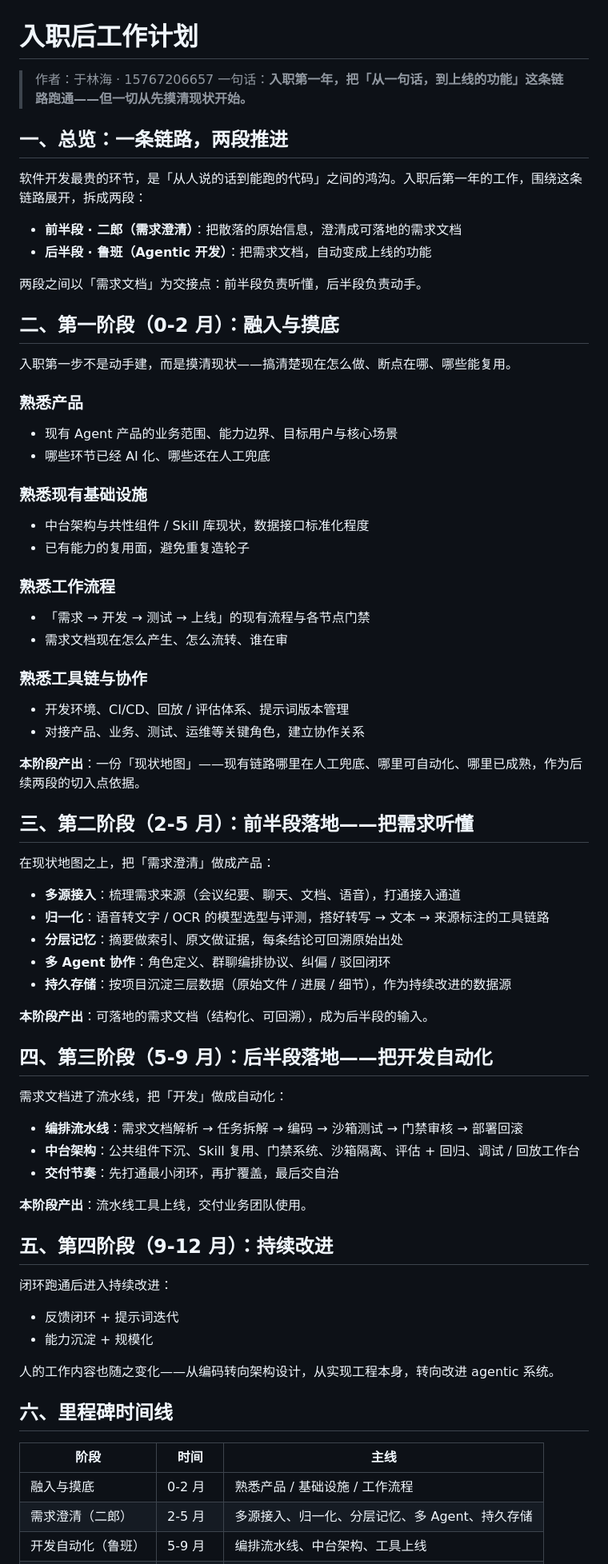
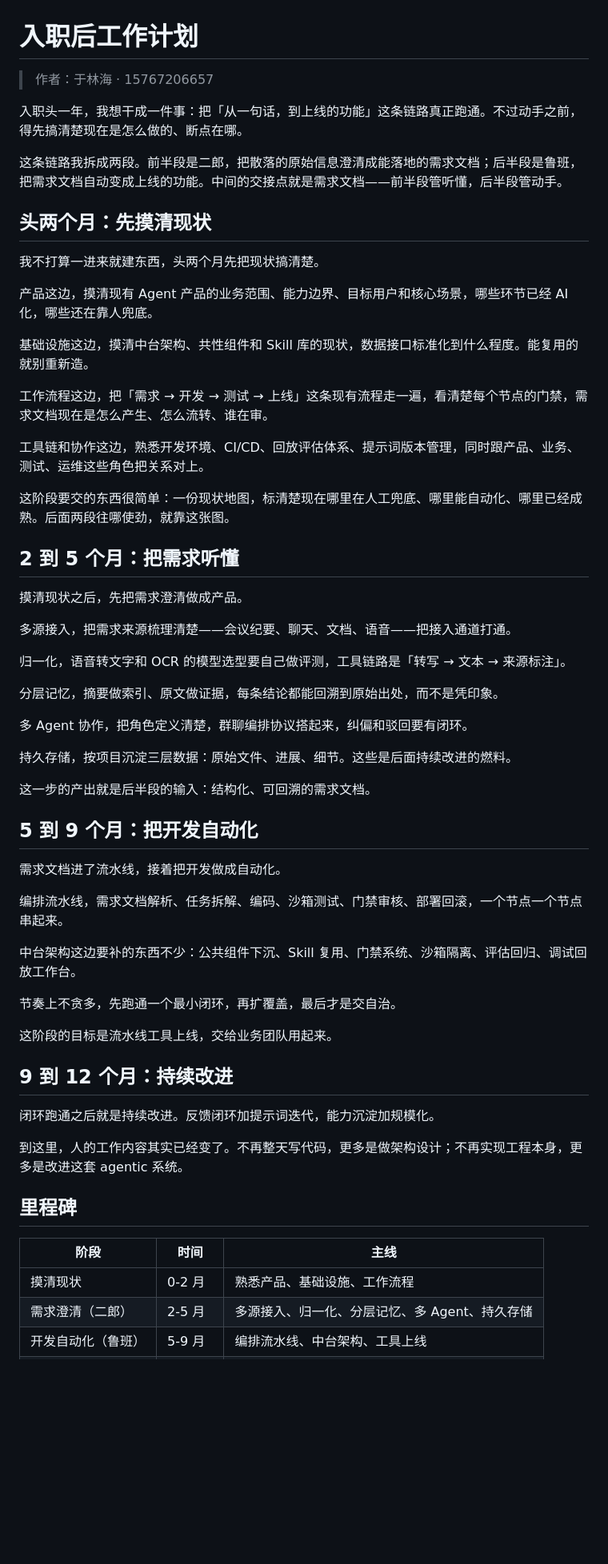
Before and after one commit to scutylh/contract-flywheel, a Markdown page: docs/onboarding-plan.md, the part around one of its changes. Shown at 80% size. Drawn GitHub-style; blank space fills up the shorter version.

Commit message:
docs: humanize onboarding plan (first-person, drop formulaic phrasing)

```diff
--- a/docs/onboarding-plan.md
+++ b/docs/onboarding-plan.md
@@ -1,75 +1,64 @@
 # 入职后工作计划
 
 > 作者：于林海 · 15767206657
-> 一句话：**入职第一年，把「从一句话，到上线的功能」这条链路跑通——但一切从先摸清现状开始。**
 
-## 一、总览：一条链路，两段推进
+入职头一年，我想干成一件事：把「从一句话，到上线的功能」这条链路真正跑通。不过动手之前，得先搞清楚现在是怎么做的、断点在哪。
 
-软件开发最贵的环节，是「从人说的话到能跑的代码」之间的鸿沟。入职后第一年的工作，围绕这条链路展开，拆成两段：
+这条链路我拆成两段。前半段是二郎，把散落的原始信息澄清成能落地的需求文档；后半段是鲁班，把需求文档自动变成上线的功能。中间的交接点就是需求文档——前半段管听懂，后半段管动手。
 
-- **前半段 · 二郎（需求澄清）**：把散落的原始信息，澄清成可落地的需求文档
-- **后半段 · 鲁班（Agentic 开发）**：把需求文档，自动变成上线的功能
+## 头两个月：先摸清现状
 
-两段之间以「需求文档」为交接点：前半段负责听懂，后半段负责动手。
+我不打算一进来就建东西，头两个月先把现状搞清楚。
 
-## 二、第一阶段（0-2 月）：融入与摸底
+产品这边，摸清现有 Agent 产品的业务范围、能力边界、目标用户和核心场景，哪些环节已经 AI 化，哪些还在靠人兜底。
 
-入职第一步不是动手建，而是摸清现状——搞清楚现在怎么做、断点在哪、哪些能复用。
+基础设施这边，摸清中台架构、共性组件和 Skill 库的现状，数据接口标准化到什么程度。能复用的就别重新造。
 
-### 熟悉产品
-- 现有 Agent 产品的业务范围、能力边界、目标用户与核心场景
-- 哪些环节已经 AI 化、哪些还在人工兜底
+工作流程这边，把「需求 → 开发 → 测试 → 上线」这条现有流程走一遍，看清楚每个节点的门禁，需求文档现在是怎么产生、怎么流转、谁在审。
 
-### 熟悉现有基础设施
-- 中台架构与共性组件 / Skill 库现状，数据接口标准化程度
-- 已有能力的复用面，避免重复造轮子
+工具链和协作这边，熟悉开发环境、CI/CD、回放评估体系、提示词版本管理，同时跟产品、业务、测试、运维这些角色把关系对上。
 
-### 熟悉工作流程
-- 「需求 → 开发 → 测试 → 上线」的现有流程与各节点门禁
-- 需求文档现在怎么产生、怎么流转、谁在审
+这阶段要交的东西很简单：一份现状地图，标清楚现在哪里在人工兜底、哪里能自动化、哪里已经成熟。后面两段往哪使劲，就靠这张图。
 
-### 熟悉工具链与协作
-- 开发环境、CI/CD、回放 / 评估体系、提示词版本管理
-- 对接产品、业务、测试、运维等关键角色，建立协作关系
+## 2 到 5 个月：把需求听懂
 
-**本阶段产出**：一份「现状地图」——现有链路哪里在人工兜底、哪里可自动化、哪里已成熟，作为后续两段的切入点依据。
+摸清现状之后，先把需求澄清做成产品。
 
-## 三、第二阶段（2-5 月）：前半段落地——把需求听懂
+多源接入，把需求来源梳理清楚——会议纪要、聊天、文档、语音——把接入通道打通。
 
-在现状地图之上，把「需求澄清」做成产品：
+归一化，语音转文字和 OCR 的模型选型要自己做评测，工具链路是「转写 → 文本 → 来源标注」。
 
-- **多源接入**：梳理需求来源（会议纪要、聊天、文档、语音），打通接入通道
-- **归一化**：语音转文字 / OCR 的模型选型与评测，搭好转写 → 文本 → 来源标注的工具链路
-- **分层记忆**：摘要做索引、原文做证据，每条结论可回溯原始出处
-- **多 Agent 协作**：角色定义、群聊编排协议、纠偏 / 驳回闭环
-- **持久存储**：按项目沉淀三层数据（原始文件 / 进展 / 细节），作为持续改进的数据源
+分层记忆，摘要做索引、原文做证据，每条结论都能回溯到原始出处，而不是凭印象。
 
-**本阶段产出**：可落地的需求文档（结构化、可回溯），成为后半段的输入。
+多 Agent 协作，把角色定义清楚，群聊编排协议搭起来，纠偏和驳回要有闭环。
 
-## 四、第三阶段（5-9 月）：后半段落地——把开发自动化
+持久存储，按项目沉淀三层数据：原始文件、进展、细节。这些是后面持续改进的燃料。
 
-需求文档进了流水线，把「开发」做成自动化：
+这一步的产出就是后半段的输入：结构化、可回溯的需求文档。
 
-- **编排流水线**：需求文档解析 → 任务拆解 → 编码 → 沙箱测试 → 门禁审核 → 部署回滚
-- **中台架构**：公共组件下沉、Skill 复用、门禁系统、沙箱隔离、评估 + 回归、调试 / 回放工作台
-- **交付节奏**：先打通最小闭环，再扩覆盖，最后交自治
+## 5 到 9 个月：把开发自动化
 
-**本阶段产出**：流水线工具上线，交付业务团队使用。
+需求文档进了流水线，接着把开发做成自动化。
 
-## 五、第四阶段（9-12 月）：持续改进
+编排流水线，需求文档解析、任务拆解、编码、沙箱测试、门禁审核、部署回滚，一个节点一个节点串起来。
 
-闭环跑通后进入持续改进：
+中台架构这边要补的东西不少：公共组件下沉、Skill 复用、门禁系统、沙箱隔离、评估回归、调试回放工作台。
 
-- 反馈闭环 + 提示词迭代
-- 能力沉淀 + 规模化
+节奏上不贪多，先跑通一个最小闭环，再扩覆盖，最后才是交自治。
 
-人的工作内容也随之变化——从编码转向架构设计，从实现工程本身，转向改进 agentic 系统。
+这阶段的目标是流水线工具上线，交给业务团队用起来。
 
-## 六、里程碑时间线
+## 9 到 12 个月：持续改进
+
+闭环跑通之后就是持续改进。反馈闭环加提示词迭代，能力沉淀加规模化。
+
+到这里，人的工作内容其实已经变了。不再整天写代码，更多是做架构设计；不再实现工程本身，更多是改进这套 agentic 系统。
+
+## 里程碑
 
 | 阶段 | 时间 | 主线 |
 |---|---|---|
-| 融入与摸底 | 0-2 月 | 熟悉产品 / 基础设施 / 工作流程 |
+| 摸清现状 | 0-2 月 | 熟悉产品、基础设施、工作流程 |
 | 需求澄清（二郎） | 2-5 月 | 多源接入、归一化、分层记忆、多 Agent、持久存储 |
 | 开发自动化（鲁班） | 5-9 月 | 编排流水线、中台架构、工具上线 |
 | 持续改进 | 9-12 月 | 反馈闭环、能力沉淀、规模化 |
```
Also changed, not shown: other parts of docs/onboarding-plan.md (+2 -2 lines).
